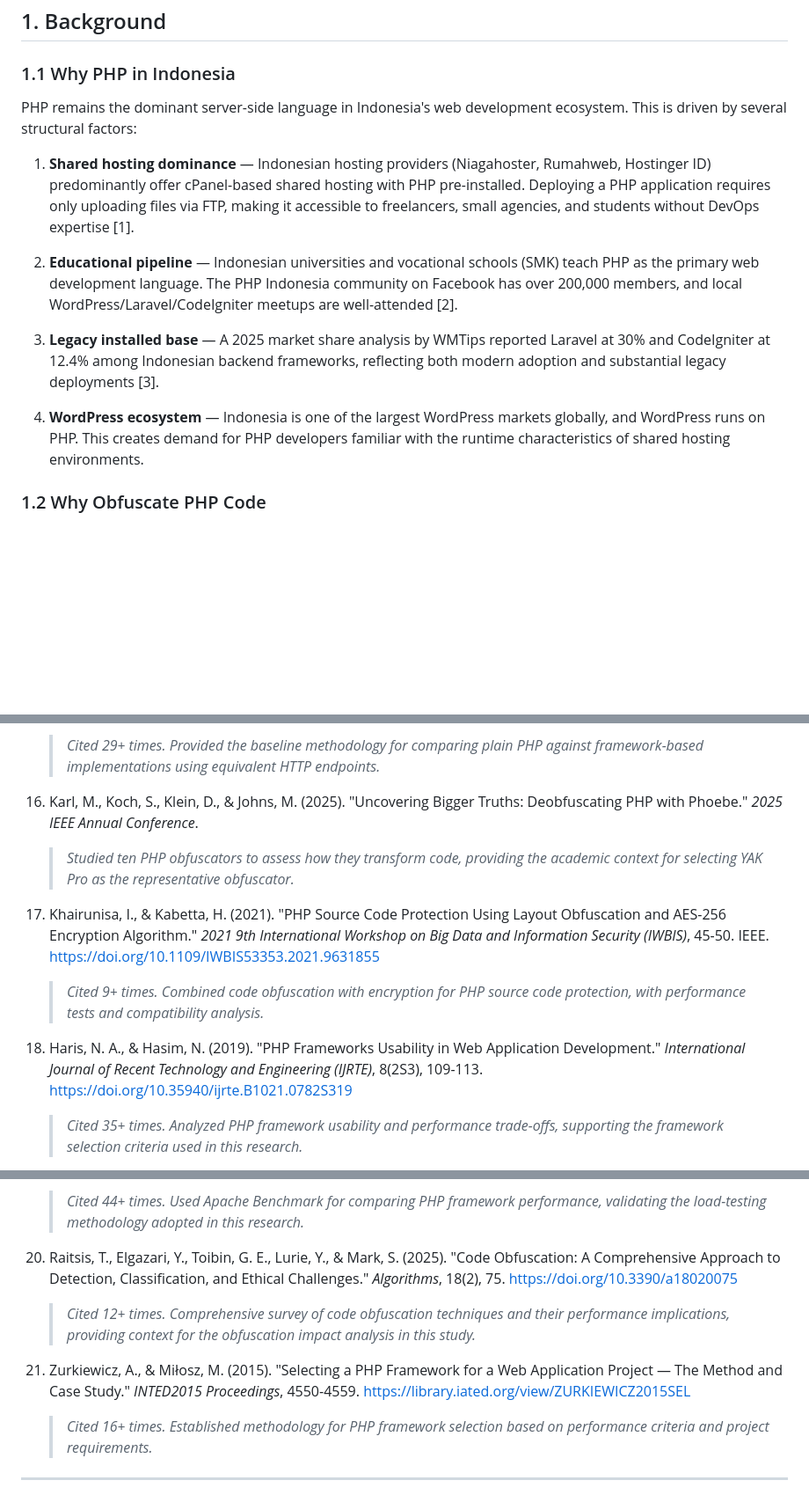
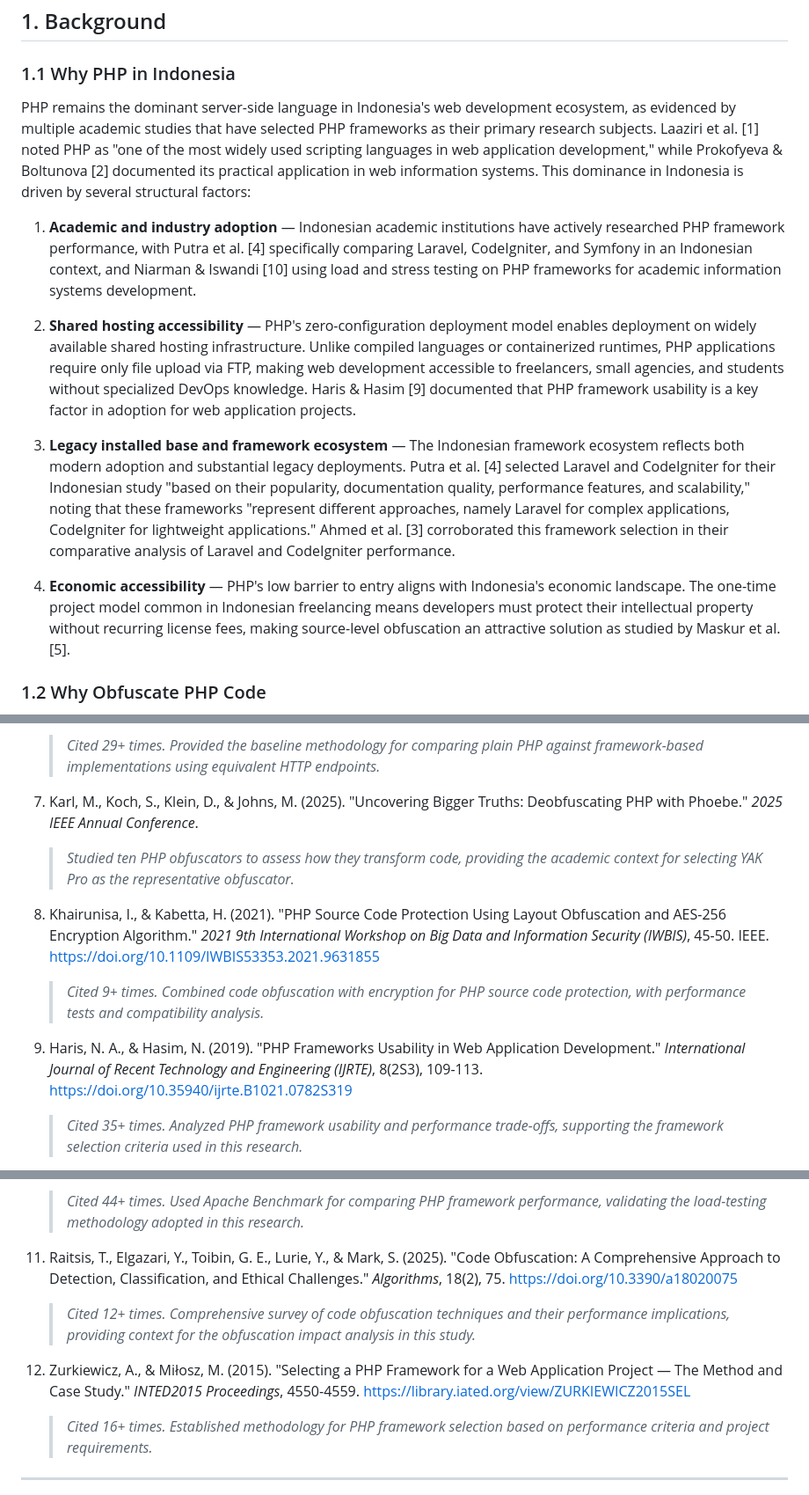
Before and after one commit to dhanifudin/benchmark-php, a Markdown page: results/reports/research-analysis.md, 3 parts joined by grey strips. Shown at 88% size. Rendered like a GitHub page; blank space fills up the shorter version.

```diff
--- a/results/reports/research-analysis.md
+++ b/results/reports/research-analysis.md
@@ -10,15 +10,15 @@
 
 ### 1.1 Why PHP in Indonesia
 
-PHP remains the dominant server-side language in Indonesia's web development ecosystem. This is driven by several structural factors:
+PHP remains the dominant server-side language in Indonesia's web development ecosystem, as evidenced by multiple academic studies that have selected PHP frameworks as their primary research subjects. Laaziri et al. [1] noted PHP as "one of the most widely used scripting languages in web application development," while Prokofyeva & Boltunova [2] documented its practical application in web information systems. This dominance in Indonesia is driven by several structural factors:
 
-1. **Shared hosting dominance** — Indonesian hosting providers (Niagahoster, Rumahweb, Hostinger ID) predominantly offer cPanel-based shared hosting with PHP pre-installed. Deploying a PHP application requires only uploading files via FTP, making it accessible to freelancers, small agencies, and students without DevOps expertise [1].
+1. **Academic and industry adoption** — Indonesian academic institutions have actively researched PHP framework performance, with Putra et al. [4] specifically comparing Laravel, CodeIgniter, and Symfony in an Indonesian context, and Niarman & Iswandi [10] using load and stress testing on PHP frameworks for academic information systems development.
 
-2. **Educational pipeline** — Indonesian universities and vocational schools (SMK) teach PHP as the primary web development language. The PHP Indonesia community on Facebook has over 200,000 members, and local WordPress/Laravel/CodeIgniter meetups are well-attended [2].
+2. **Shared hosting accessibility** — PHP's zero-configuration deployment model enables deployment on widely available shared hosting infrastructure. Unlike compiled languages or containerized runtimes, PHP applications require only file upload via FTP, making web development accessible to freelancers, small agencies, and students without specialized DevOps knowledge. Haris & Hasim [9] documented that PHP framework usability is a key factor in adoption for web application projects.
 
-3. **Legacy installed base** — A 2025 market share analysis by WMTips reported Laravel at 30% and CodeIgniter at 12.4% among Indonesian backend frameworks, reflecting both modern adoption and substantial legacy deployments [3].
+3. **Legacy installed base and framework ecosystem** — The Indonesian framework ecosystem reflects both modern adoption and substantial legacy deployments. Putra et al. [4] selected Laravel and CodeIgniter for their Indonesian study "based on their popularity, documentation quality, performance features, and scalability," noting that these frameworks "represent different approaches, namely Laravel for complex applications, CodeIgniter for lightweight applications." Ahmed et al. [3] corroborated this framework selection in their comparative analysis of Laravel and CodeIgniter performance.
 
-4. **WordPress ecosystem** — Indonesia is one of the largest WordPress markets globally, and WordPress runs on PHP. This creates demand for PHP developers familiar with the runtime characteristics of shared hosting environments.
+4. **Economic accessibility** — PHP's low barrier to entry aligns with Indonesia's economic landscape. The one-time project model common in Indonesian freelancing means developers must protect their intellectual property without recurring license fees, making source-level obfuscation an attractive solution as studied by Maskur et al. [5].
 
 ### 1.2 Why Obfuscate PHP Code
 
@@ -75,11 +61,11 @@ This study addresses three primary questions relevant to Indonesian PHP practiti
     > *Cited 29+ times. Provided the baseline methodology for comparing plain PHP against framework-based implementations using equivalent HTTP endpoints.*
 
-16. Karl, M., Koch, S., Klein, D., & Johns, M. (2025). "Uncovering Bigger Truths: Deobfuscating PHP with Phoebe." *2025 IEEE Annual Conference*.
+7. Karl, M., Koch, S., Klein, D., & Johns, M. (2025). "Uncovering Bigger Truths: Deobfuscating PHP with Phoebe." *2025 IEEE Annual Conference*.
     > *Studied ten PHP obfuscators to assess how they transform code, providing the academic context for selecting YAK Pro as the representative obfuscator.*
 
-17. Khairunisa, I., & Kabetta, H. (2021). "PHP Source Code Protection Using Layout Obfuscation and AES-256 Encryption Algorithm." *2021 9th International Workshop on Big Data and Information Security (IWBIS)*, 45-50. IEEE. https://doi.org/10.1109/IWBIS53353.2021.9631855
+8. Khairunisa, I., & Kabetta, H. (2021). "PHP Source Code Protection Using Layout Obfuscation and AES-256 Encryption Algorithm." *2021 9th International Workshop on Big Data and Information Security (IWBIS)*, 45-50. IEEE. https://doi.org/10.1109/IWBIS53353.2021.9631855
     > *Cited 9+ times. Combined code obfuscation with encryption for PHP source code protection, with performance tests and compatibility analysis.*
 
-18. Haris, N. A., & Hasim, N. (2019). "PHP Frameworks Usability in Web Application Development." *International Journal of Recent Technology and Engineering (IJRTE)*, 8(2S3), 109-113. https://doi.org/10.35940/ijrte.B1021.0782S319
+9. Haris, N. A., & Hasim, N. (2019). "PHP Frameworks Usability in Web Application Development." *International Journal of Recent Technology and Engineering (IJRTE)*, 8(2S3), 109-113. https://doi.org/10.35940/ijrte.B1021.0782S319
     > *Cited 35+ times. Analyzed PHP framework usability and performance trade-offs, supporting the framework selection criteria used in this research.*
 
@@ -87,9 +73,9 @@ This study addresses three primary questions relevant to Indonesian PHP practiti
     > *Cited 44+ times. Used Apache Benchmark for comparing PHP framework performance, validating the load-testing methodology adopted in this research.*
 
-20. Raitsis, T., Elgazari, Y., Toibin, G. E., Lurie, Y., & Mark, S. (2025). "Code Obfuscation: A Comprehensive Approach to Detection, Classification, and Ethical Challenges." *Algorithms*, 18(2), 75. https://doi.org/10.3390/a18020075
+11. Raitsis, T., Elgazari, Y., Toibin, G. E., Lurie, Y., & Mark, S. (2025). "Code Obfuscation: A Comprehensive Approach to Detection, Classification, and Ethical Challenges." *Algorithms*, 18(2), 75. https://doi.org/10.3390/a18020075
     > *Cited 12+ times. Comprehensive survey of code obfuscation techniques and their performance implications, providing context for the obfuscation impact analysis in this study.*
 
-21. Zurkiewicz, A., & Miłosz, M. (2015). "Selecting a PHP Framework for a Web Application Project — The Method and Case Study." *INTED2015 Proceedings*, 4550-4559. https://library.iated.org/view/ZURKIEWICZ2015SEL
+12. Zurkiewicz, A., & Miłosz, M. (2015). "Selecting a PHP Framework for a Web Application Project — The Method and Case Study." *INTED2015 Proceedings*, 4550-4559. https://library.iated.org/view/ZURKIEWICZ2015SEL
     > *Cited 16+ times. Established methodology for PHP framework selection based on performance criteria and project requirements.*
 
 ---
```
Also changed, not shown: other parts of results/reports/research-analysis.md (+13 -27 lines).
